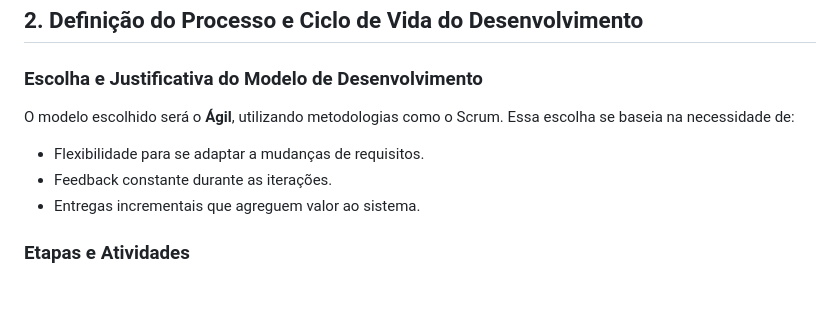
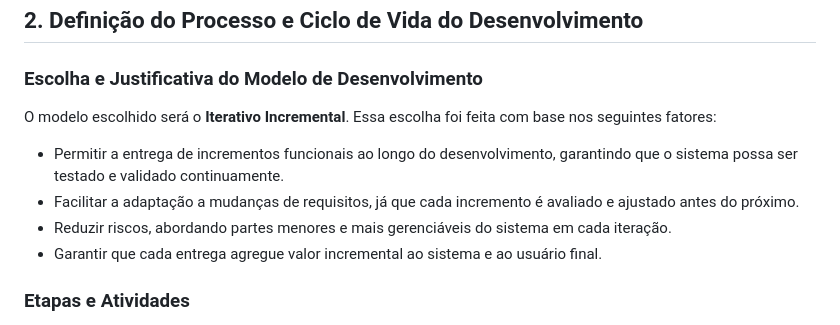
Before and after one commit to echotasuku/Ger_med, a Markdown page: atividade/README.md, the part around the change. Rendered like a GitHub page; blank space fills up the shorter version.

```diff
--- a/atividade/README.md
+++ b/atividade/README.md
@@ -29,10 +29,11 @@ Para validar esta entrega, será demonstrado o funcionamento dos módulos de **C
 ## 2. Definição do Processo e Ciclo de Vida do Desenvolvimento
 
 ### Escolha e Justificativa do Modelo de Desenvolvimento
-O modelo escolhido será o **Ágil**, utilizando metodologias como o Scrum. Essa escolha se baseia na necessidade de:
-- Flexibilidade para se adaptar a mudanças de requisitos.
-- Feedback constante durante as iterações.
-- Entregas incrementais que agreguem valor ao sistema.
+O modelo escolhido será o **Iterativo Incremental**. Essa escolha foi feita com base nos seguintes fatores:
+- Permitir a entrega de incrementos funcionais ao longo do desenvolvimento, garantindo que o sistema possa ser testado e validado continuamente.
+- Facilitar a adaptação a mudanças de requisitos, já que cada incremento é avaliado e ajustado antes do próximo.
+- Reduzir riscos, abordando partes menores e mais gerenciáveis do sistema em cada iteração.
+- Garantir que cada entrega agregue valor incremental ao sistema e ao usuário final.
 
 ### Etapas e Atividades
 1. **Planejamento**:
```
